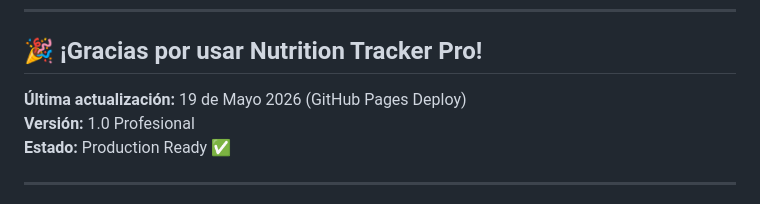
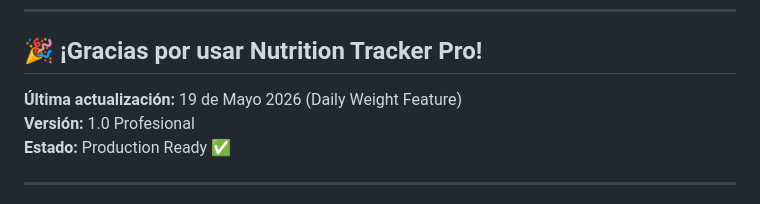
Before and after one commit to VictorGonz93/dieta, a Markdown page: README.md, the part around the change. Rendered like a GitHub page.

Commit message:
Update timestamp

```diff
--- a/README.md
+++ b/README.md
@@ -137,7 +137,7 @@ MIT - Uso libre para proyectos personales
 
 ## 🎉 ¡Gracias por usar Nutrition Tracker Pro!
 
-**Última actualización:** 19 de Mayo 2026 (GitHub Pages Deploy)
+**Última actualización:** 19 de Mayo 2026 (Daily Weight Feature)
 **Versión:** 1.0 Profesional
 **Estado:** Production Ready ✅
 
```
